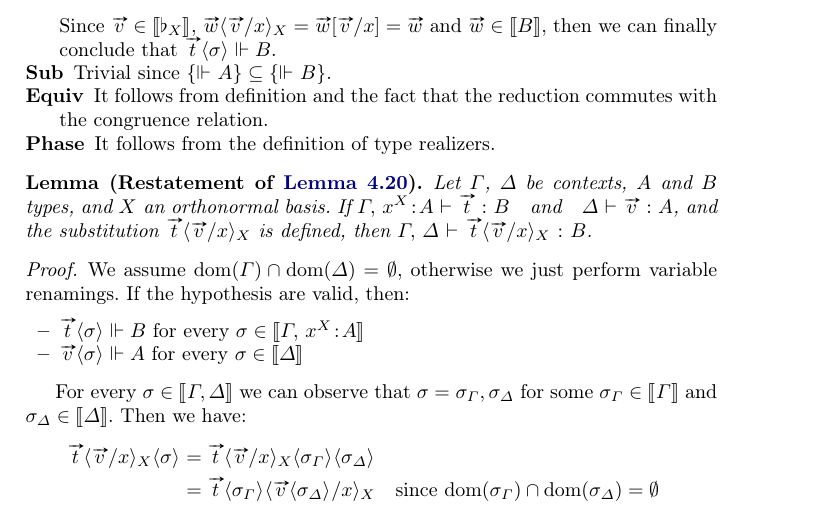
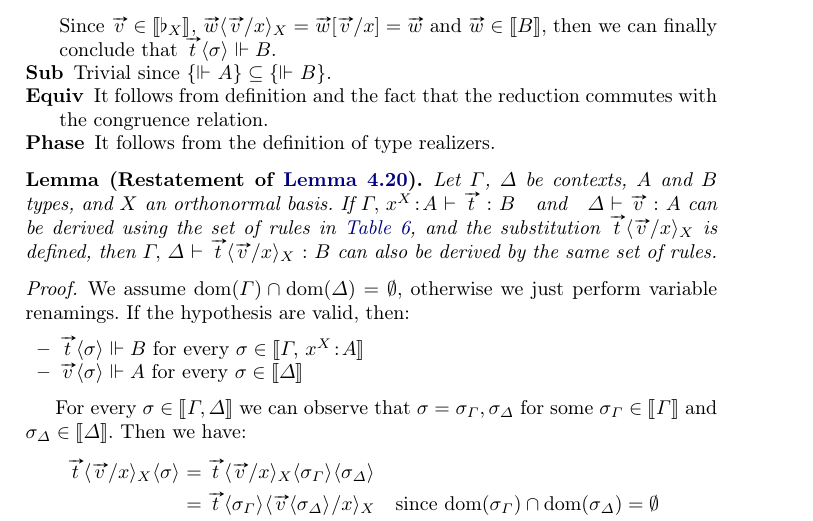
Before and after one commit to leafarromero/Tesis, a LaTeX thesis (FoSSaCS-2026/paper.tex): part of page 39 of 45, cut so that both start at the same text. Compiled offline with pdfLaTeX.

Commit message:
Substitution

```diff
--- a/FoSSaCS-2026/paper.tex
+++ b/FoSSaCS-2026/paper.tex
@@ -2560,12 +2560,13 @@ abstract programs in~$\lambdaB$ to concrete circuit implementations.
     \TYP{\Gamma,\,x^{X}\!:\!A}{\vv{t}}{B}
     \quad\text{and}\quad
     \TYP{\Delta}{\vv{v}}{A}
-  \),
+  \) can be derived using the set of rules in \Cref{tab:TypingRules},
   and the substitution $\vv{t}\ansubst{\vv{v}/x}{X}$ is defined,
   then
   \(
     \TYP{\Gamma,\,\Delta}{\vv{t}\ansubst{\vv{v}/x}{X}}{B}
-  \).
+  \) can also be derived by the same set of rules.
+
 \end{restatelemma}
 \begin{proof}
   We assume $\dom{\Gamma}\cap\dom{\Delta}=\emptyset$, otherwise we just perform variable renamings. If the hypothesis are valid, then:
```
Also changed, not shown: FoSSaCS-2026/paper.tex (4 more changed lines).
